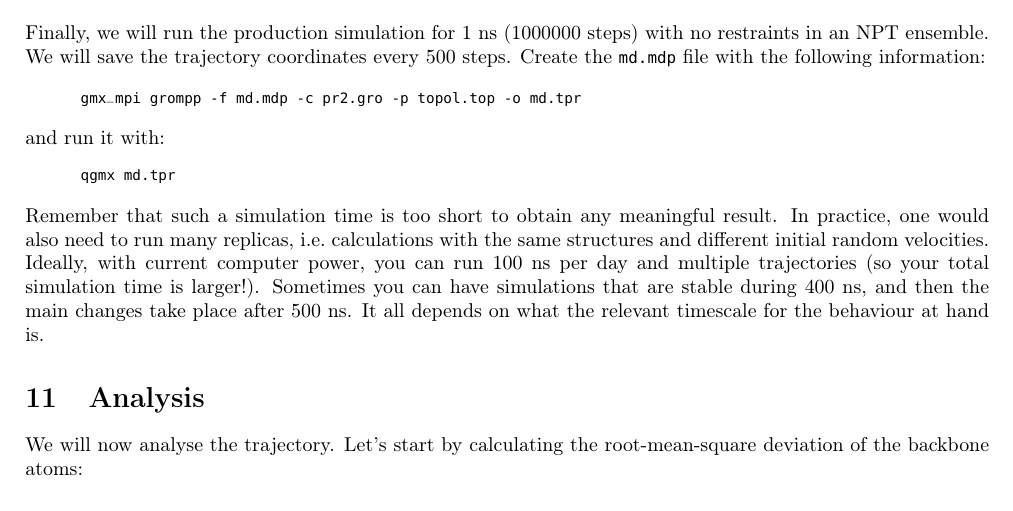
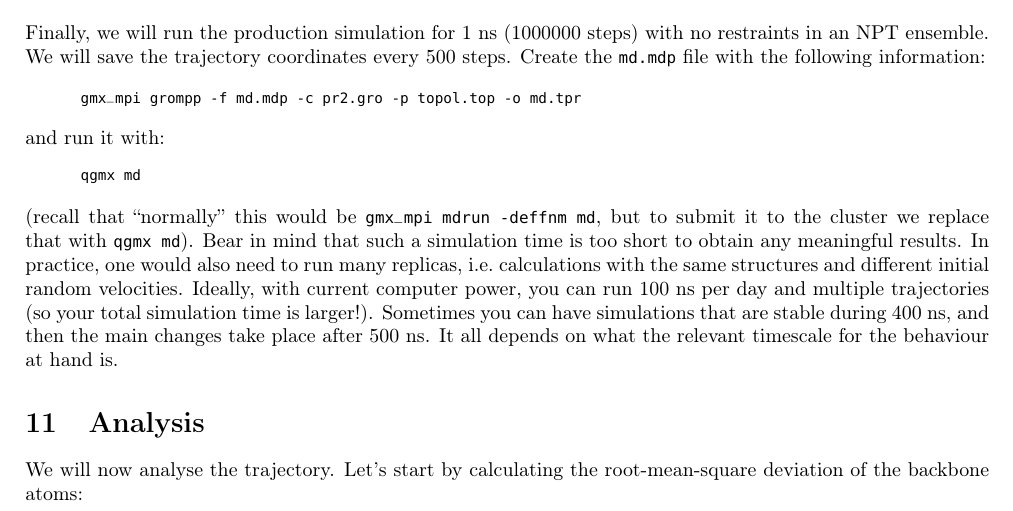
Before and after one commit to duartegroup/sbm-compchem-module, a LaTeX document (md/sbmmd.tex): part of page 8 of 9, cut so that both start at the same text. Compiled offline with pdfLaTeX.

Commit message:
Added short note about qgmx

```diff
--- a/md/sbmmd.tex
+++ b/md/sbmmd.tex
@@ -434,10 +434,10 @@ gmx_mpi grompp -f md.mdp -c pr2.gro -p topol.top -o md.tpr
 and run it with:
 
 \begin{cmdline}
-qgmx md.tpr
+qgmx md
 \end{cmdline}
 
-Remember that such a simulation time is too short to obtain any meaningful result. In practice, one would also need to run many replicas, i.e.\ calculations with the same structures and different initial random velocities. Ideally, with current computer power, you can run 100~ns per day and multiple trajectories (so your total simulation time is larger!). Sometimes you can have simulations that are stable during 400~ns, and then the main changes take place after 500~ns. It all depends on what the relevant timescale for the behaviour at hand is.
+(recall that ``normally'' this would be \texttt{gmx\_mpi mdrun -deffnm md}, but to submit it to the cluster we replace that with \texttt{qgmx md}). Bear in mind that such a simulation time is too short to obtain any meaningful results. In practice, one would also need to run many replicas, i.e.\ calculations with the same structures and different initial random velocities. Ideally, with current computer power, you can run 100~ns per day and multiple trajectories (so your total simulation time is larger!). Sometimes you can have simulations that are stable during 400~ns, and then the main changes take place after 500~ns. It all depends on what the relevant timescale for the behaviour at hand is.
 
 \section{Analysis}
 We will now analyse the trajectory. Let's start by calculating the root-mean-square deviation of the backbone atoms:
```
